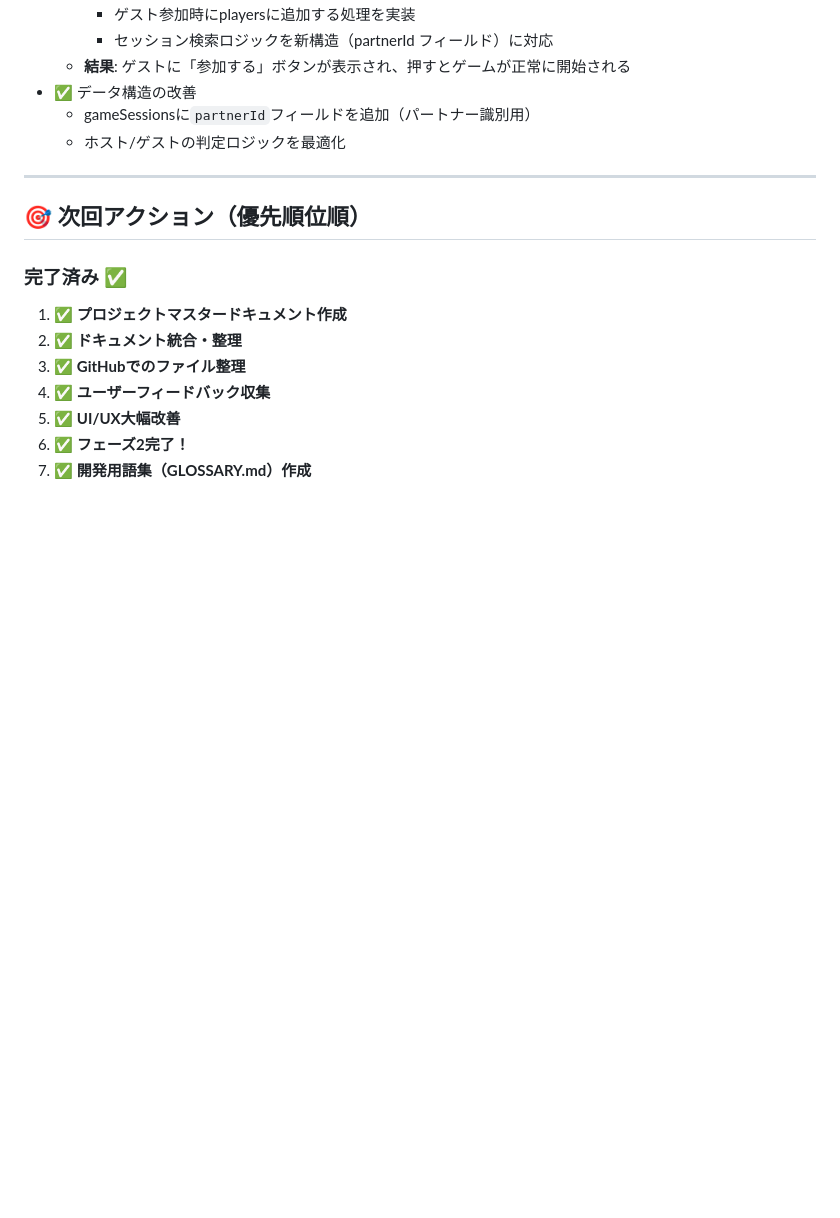
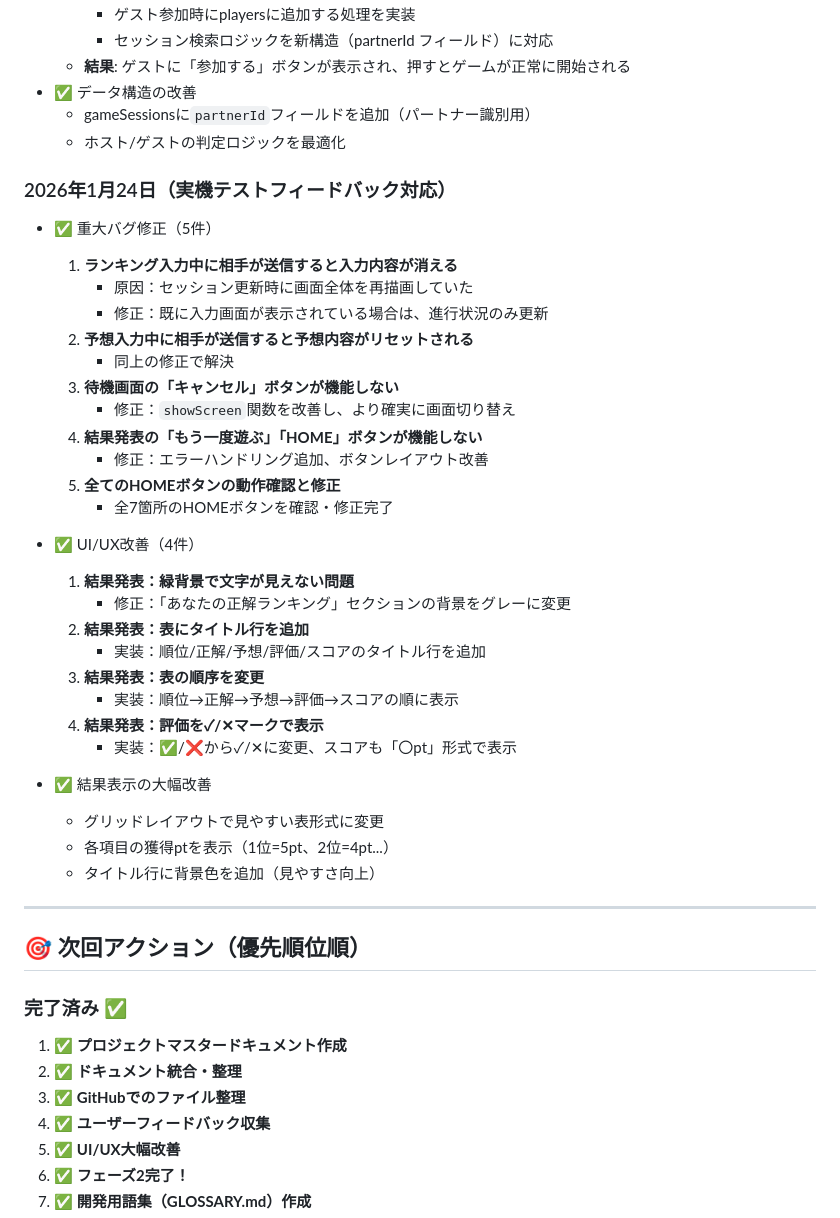
Before and after one commit to tomoshiya/liff-ranking-practice, a Markdown page: PROJECT_MASTER.md, the part around the change. Rendered like a GitHub page; blank space fills up the shorter version.

Commit message:
Update PROJECT_MASTER.md with bug fixes

```diff
--- a/PROJECT_MASTER.md
+++ b/PROJECT_MASTER.md
@@ -814,6 +814,35 @@ weeks: {
   - gameSessionsに`partnerId`フィールドを追加（パートナー識別用）
   - ホスト/ゲストの判定ロジックを最適化
 
+### 2026年1月24日（実機テストフィードバック対応）
+- ✅ 重大バグ修正（5件）
+  1. **ランキング入力中に相手が送信すると入力内容が消える**
+     - 原因：セッション更新時に画面全体を再描画していた
+     - 修正：既に入力画面が表示されている場合は、進行状況のみ更新
+  2. **予想入力中に相手が送信すると予想内容がリセットされる**
+     - 同上の修正で解決
+  3. **待機画面の「キャンセル」ボタンが機能しない**
+     - 修正：`showScreen`関数を改善し、より確実に画面切り替え
+  4. **結果発表の「もう一度遊ぶ」「HOME」ボタンが機能しない**
+     - 修正：エラーハンドリング追加、ボタンレイアウト改善
+  5. **全てのHOMEボタンの動作確認と修正**
+     - 全7箇所のHOMEボタンを確認・修正完了
+
+- ✅ UI/UX改善（4件）
+  1. **結果発表：緑背景で文字が見えない問題**
+     - 修正：「あなたの正解ランキング」セクションの背景をグレーに変更
+  2. **結果発表：表にタイトル行を追加**
+     - 実装：順位/正解/予想/評価/スコアのタイトル行を追加
+  3. **結果発表：表の順序を変更**
+     - 実装：順位→正解→予想→評価→スコアの順に表示
+  4. **結果発表：評価を✓/✕マークで表示**
+     - 実装：✅/❌から✓/✕に変更、スコアも「〇pt」形式で表示
+
+- ✅ 結果表示の大幅改善
+  - グリッドレイアウトで見やすい表形式に変更
+  - 各項目の獲得ptを表示（1位=5pt、2位=4pt...）
+  - タイトル行に背景色を追加（見やすさ向上）
+
 ---
 
 ## 🎯 次回アクション（優先順位順）
```
